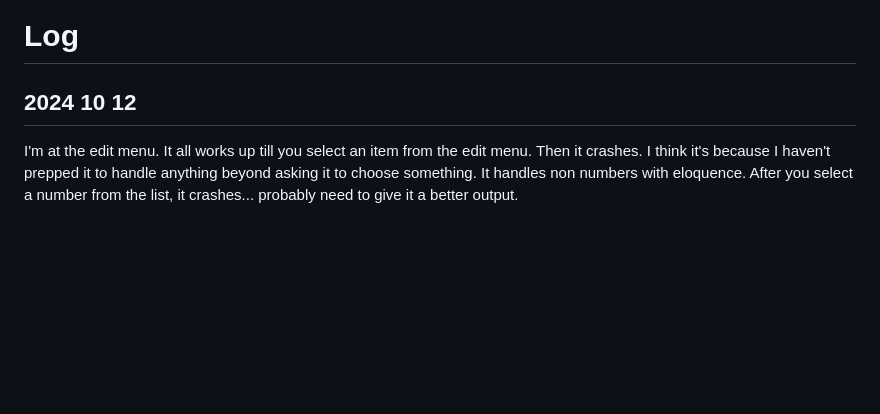
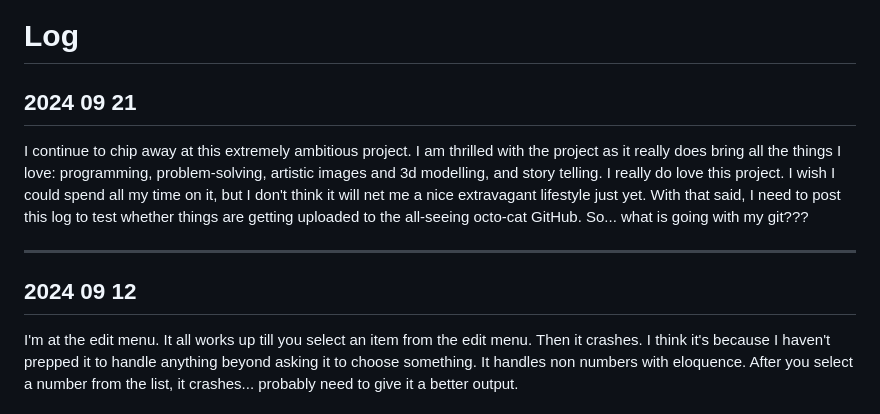
Before and after one commit to WebDevJasonCameron/TheWizardsBag_Java_Version_Archiving, a Markdown page: notes/log.md, the part around the change. GitHub-like rendering; blank space fills up the shorter version.

Commit message:
log update

```diff
--- a/notes/log.md
+++ b/notes/log.md
@@ -1,6 +1,12 @@
 # Log
 
-## 2024 10 12
+## 2024 09 21
+
+I continue to chip away at this extremely ambitious project.  I am thrilled with the project as it really does bring all the things I love: programming, problem-solving, artistic images and 3d modelling, and story telling.  I really do love this project. I wish I could spend all my time on it, but I don't think it will net me a nice extravagant lifestyle just yet.  With that said, I need to post this log to test whether things are getting uploaded to the all-seeing octo-cat GitHub.  So... what is going with my git???
+
+---
+
+## 2024 09 12
 
 I'm at the edit menu.  It all works up till you select an item from the edit menu.  Then it crashes.  I think it's because I haven't prepped it to handle anything beyond asking it to choose something.  It handles non numbers with eloquence.  After you select a number from the list, it crashes... probably need to give it a better output.
 
```
